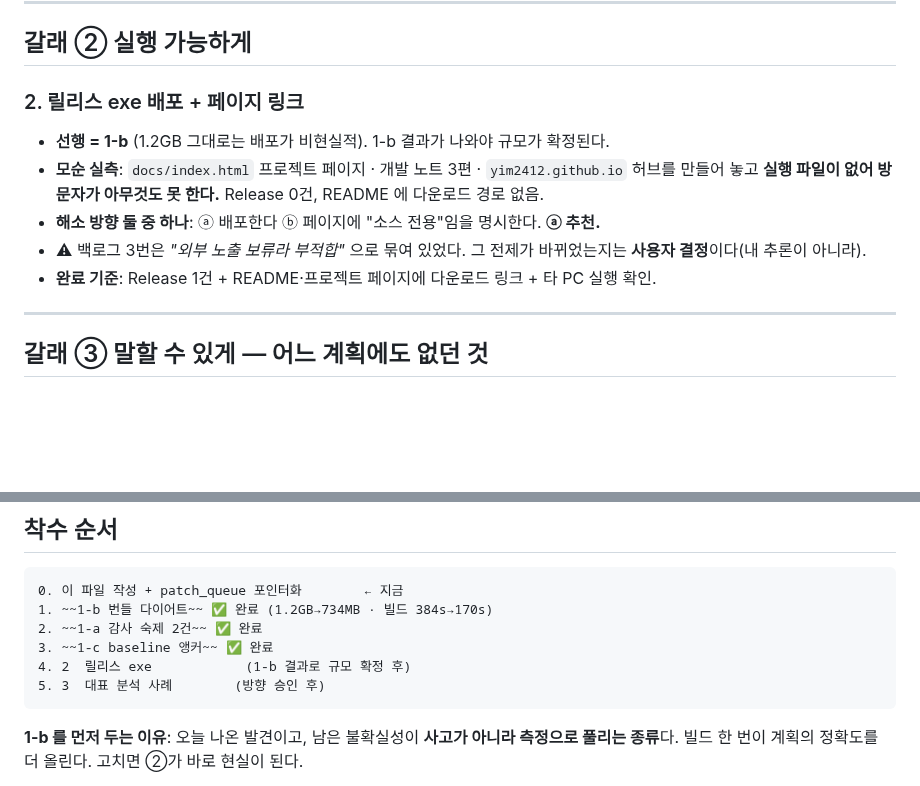
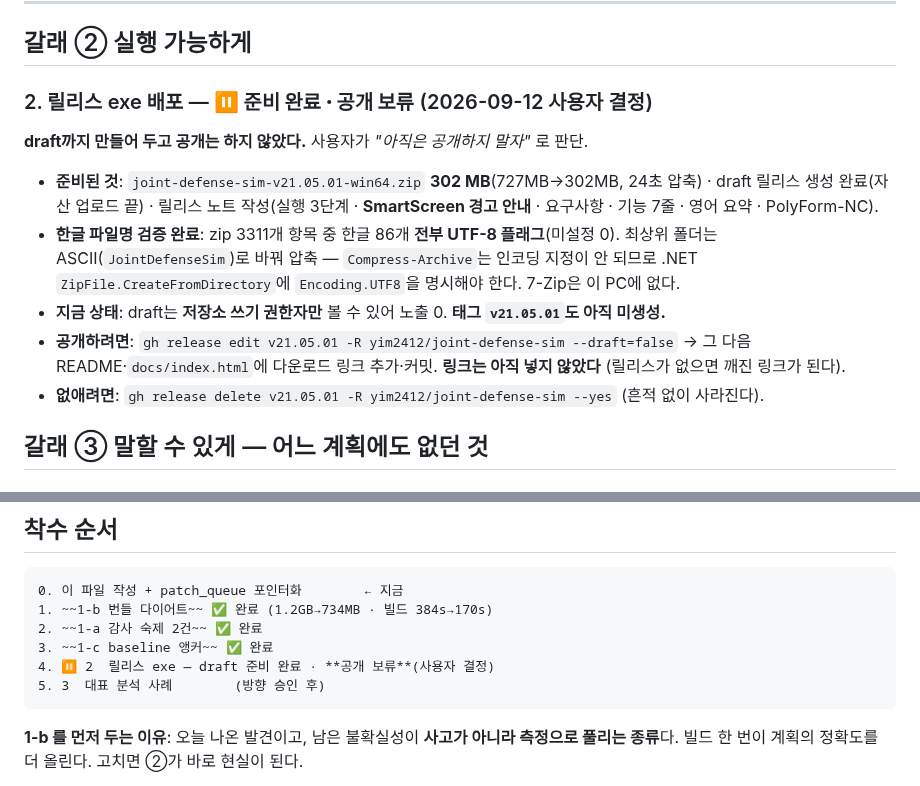
Before and after one commit to yim2412/joint-defense-sim, a Markdown page: plan_roadmap.md, 2 parts joined by grey strips. Drawn GitHub-style; blank space fills up the shorter version.

Commit message:
릴리스 준비 완료 · 공개 보류 기록
draft까지 만들고 공개하지 않았다(사용자 결정). 준비된 것과 되돌리는
방법을 계획에 남겨, 다음에 다시 판단할 때 처음부터 재현하지 않게 한다.

302MB zip(727→302, 24초) 업로드 완료, 태그는 아직 생성되지 않았다.
draft는 저장소 쓰기 권한자만 볼 수 있어 노출이 없다. README와 프로젝트
페이지의 다운로드 링크는 일부러 넣지 않았다 — 릴리스가 없는 상태에서
링크만 있으면 깨진 링크가 된다.

배포용 압축 교훈: Compress-Archive는 파일명 인코딩을 지정할 수 없다.
이 저장소 번들에는 한글 파일명이 86개 있어, CP949 PC에서 압축을 풀면
깨질 수 있다(개발 PC만 UTF-8 로캘이라 여기서는 재현되지 않는다).
.NET ZipFile.CreateFromDirectory에 Encoding.UTF8을 명시하고, 압축 후
zip 엔트리의 UTF-8 플래그를 전수 확인했다(86개 전부 설정, 미설정 0).
최상위 폴더명은 ASCII로 rename 후 압축해 해제 경로도 안전하게 했다.

Co-Authored-By: Claude Opus 5 <noreply@anthropic.com>
Claude-Session: https://claude.ai/code/session_01T5RaT8MwfPr1eTR2obHiJn

````diff
--- a/plan_roadmap.md
+++ b/plan_roadmap.md
@@ -87,16 +87,21 @@ optional 의존을 끌어옴). sklearn·joblib은 보존 — joblib은 순수
 
 ## 갈래 ② 실행 가능하게
 
-### 2. 릴리스 exe 배포 + 페이지 링크
-- **선행 = 1-b** (1.2GB 그대로는 배포가 비현실적). 1-b 결과가 나와야 규모가 확정된다.
-- **모순 실측**: `docs/index.html` 프로젝트 페이지 · 개발 노트 3편 · `yim2412.github.io` 허브를
-  만들어 놓고 **실행 파일이 없어 방문자가 아무것도 못 한다.** Release 0건, README 에 다운로드 경로 없음.
-- **해소 방향 둘 중 하나**: ⓐ 배포한다 ⓑ 페이지에 "소스 전용"임을 명시한다. **ⓐ 추천.**
-- ⚠ 백로그 3번은 *"외부 노출 보류라 부적합"* 으로 묶여 있었다. 그 전제가 바뀌었는지는
-  **사용자 결정**이다(내 추론이 아니라).
-- **완료 기준**: Release 1건 + README·프로젝트 페이지에 다운로드 링크 + 타 PC 실행 확인.
+### 2. 릴리스 exe 배포 — ⏸ **준비 완료 · 공개 보류** (2026-09-12 사용자 결정)
 
----
+**draft까지 만들어 두고 공개는 하지 않았다.** 사용자가 *"아직은 공개하지 말자"* 로 판단.
+
+- **준비된 것**: `joint-defense-sim-v21.05.01-win64.zip` **302 MB**(727MB→302MB, 24초 압축) ·
+  draft 릴리스 생성 완료(자산 업로드 끝) · 릴리스 노트 작성(실행 3단계 · **SmartScreen 경고 안내** ·
+  요구사항 · 기능 7줄 · 영어 요약 · PolyForm-NC).
+- **한글 파일명 검증 완료**: zip 3311개 항목 중 한글 86개 **전부 UTF-8 플래그**(미설정 0).
+  최상위 폴더는 ASCII(`JointDefenseSim`)로 바꿔 압축 — `Compress-Archive`는 인코딩 지정이 안 되므로
+  .NET `ZipFile.CreateFromDirectory`에 `Encoding.UTF8`을 명시해야 한다. 7-Zip은 이 PC에 없다.
+- **지금 상태**: draft는 **저장소 쓰기 권한자만** 볼 수 있어 노출 0. **태그 `v21.05.01`도 아직 미생성.**
+- **공개하려면**: `gh release edit v21.05.01 -R yim2412/joint-defense-sim --draft=false`
+  → 그 다음 README·`docs/index.html`에 다운로드 링크 추가·커밋. **링크는 아직 넣지 않았다**
+  (릴리스가 없으면 깨진 링크가 된다).
+- **없애려면**: `gh release delete v21.05.01 -R yim2412/joint-defense-sim --yes` (흔적 없이 사라진다).
 
 ## 갈래 ③ 말할 수 있게 — 어느 계획에도 없던 것
 
@@ -163,7 +168,7 @@ optional 의존을 끌어옴). sklearn·joblib은 보존 — joblib은 순수
 1. ~~1-b 번들 다이어트~~ ✅ 완료 (1.2GB→734MB · 빌드 384s→170s)
 2. ~~1-a 감사 숙제 2건~~ ✅ 완료
 3. ~~1-c baseline 앵커~~ ✅ 완료
-4. 2  릴리스 exe            (1-b 결과로 규모 확정 후)
+4. ⏸ 2  릴리스 exe — draft 준비 완료 · **공개 보류**(사용자 결정)
 5. 3  대표 분석 사례        (방향 승인 후)
 ```
 
````
Also changed, not shown: SESSION_LOG.md (+9 -2 lines).
